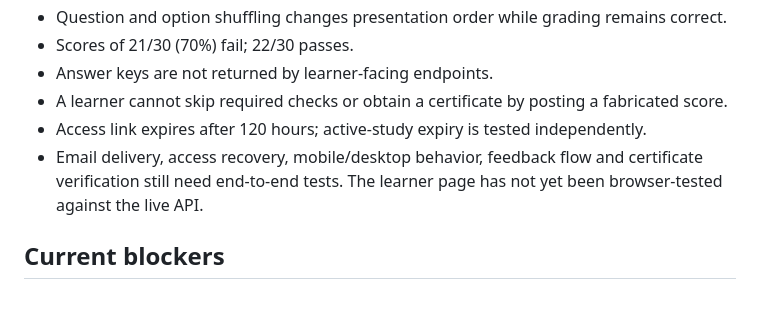
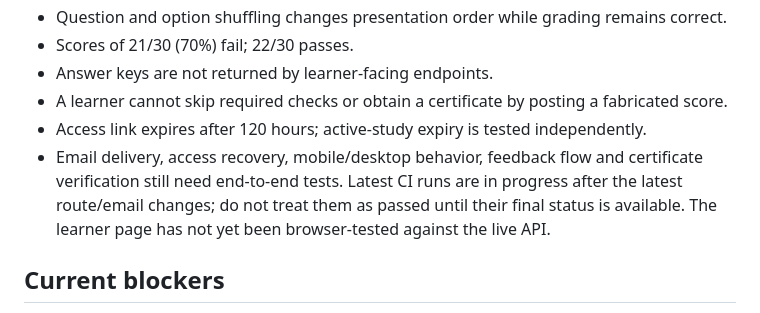
Before and after one commit to SecurityTrainer2025/security-instructor, a Markdown page: docs/AVS_EMRG_2026_IMPLEMENTATION_PLAN.md, the part around the change. Rendered like a GitHub page.

Commit message:
Update AVS plan with email integration and current test gates

```diff
--- a/docs/AVS_EMRG_2026_IMPLEMENTATION_PLAN.md
+++ b/docs/AVS_EMRG_2026_IMPLEMENTATION_PLAN.md
@@ -34,7 +34,7 @@
 - Answer keys are not returned by learner-facing endpoints.
 - A learner cannot skip required checks or obtain a certificate by posting a fabricated score.
 - Access link expires after 120 hours; active-study expiry is tested independently.
-- Email delivery, access recovery, mobile/desktop behavior, feedback flow and certificate verification still need end-to-end tests. The learner page has not yet been browser-tested against the live API.
+- Email delivery, access recovery, mobile/desktop behavior, feedback flow and certificate verification still need end-to-end tests. Latest CI runs are in progress after the latest route/email changes; do not treat them as passed until their final status is available. The learner page has not yet been browser-tested against the live API.
 
 ## Current blockers
 - The first isolated bilingual learner assessment page is now added at `frontend/avs-emrg-2026.html`. It supports access-token entry, session/progress display, formative and final assessment UI, and the initial diagnostic. It is an integration scaffold, not a release-ready learning experience: the full lesson content is not yet embedded, and no email link delivery or certificate issuance/verification is wired into the page.
```
